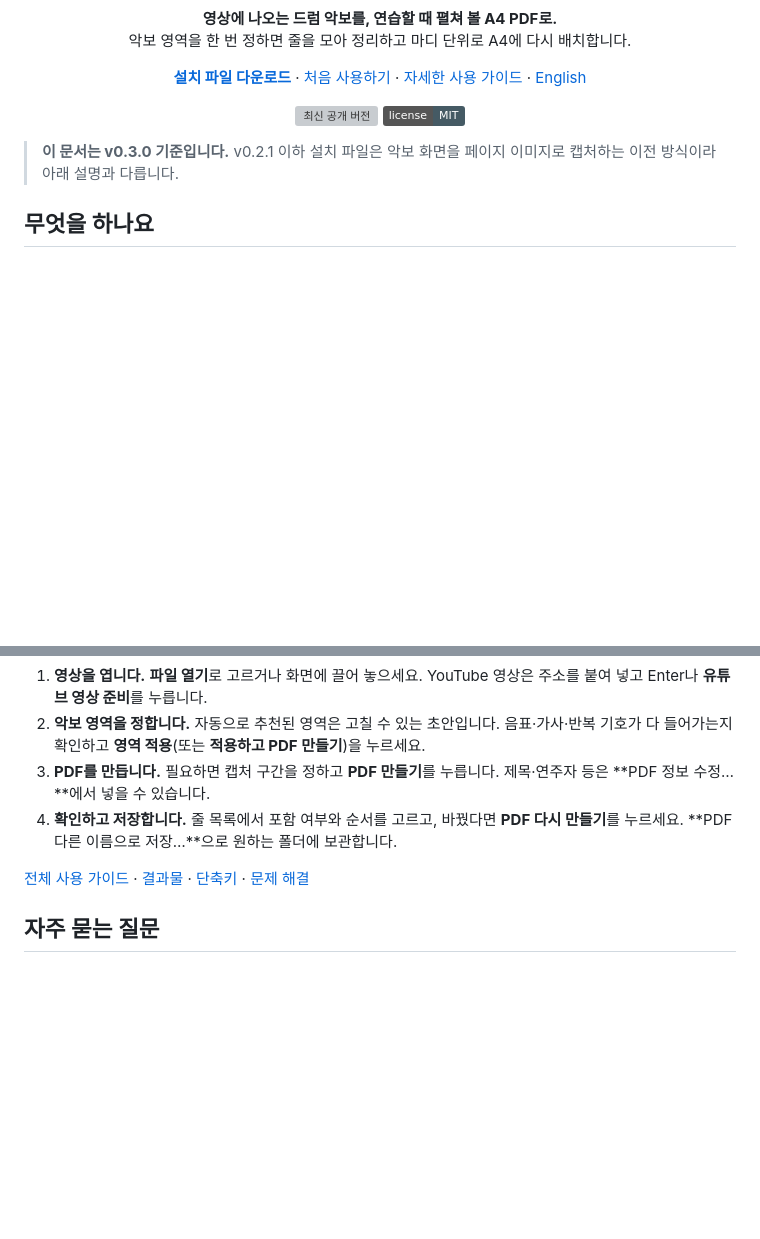
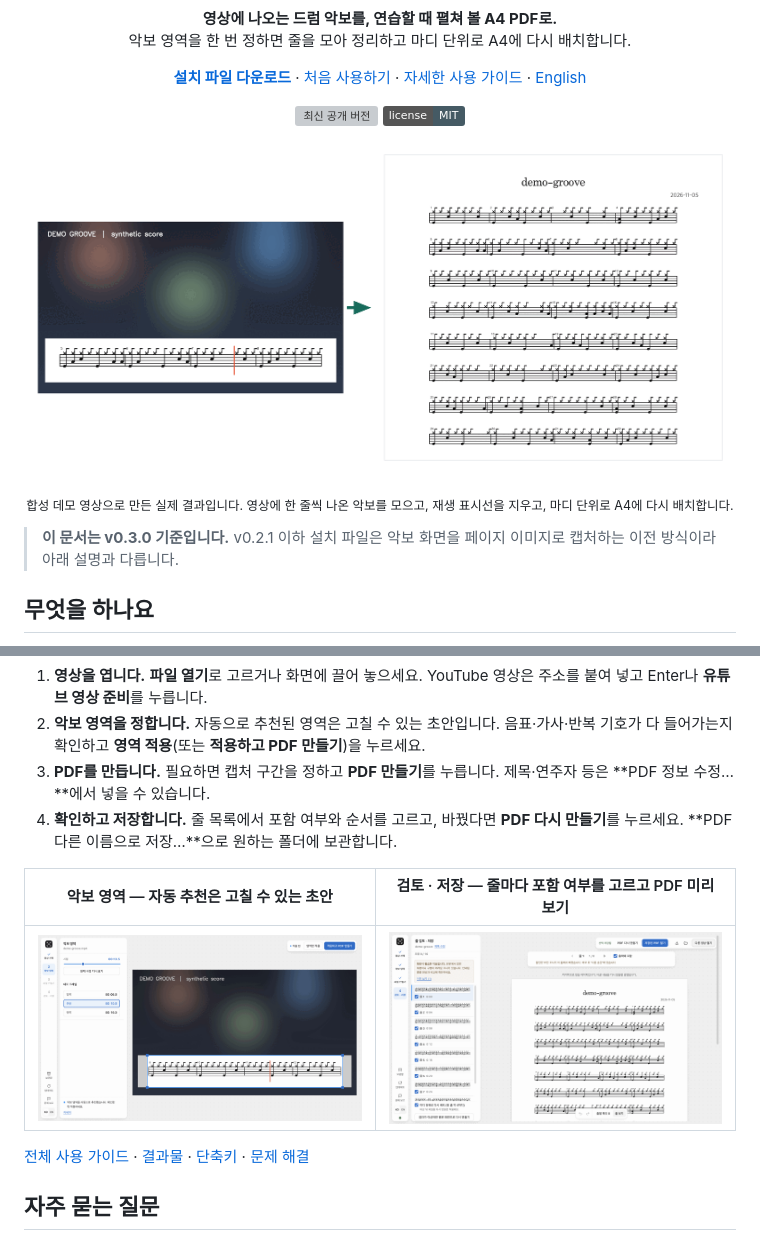
Before and after one commit to kr-ericshim/drum-score-capture-tool, a Markdown page: README.md, 2 parts joined by grey strips. Rendered like a GitHub page; pictures changed too: docs/images/demo-review.png (added), docs/images/demo-score-region.png (added), docs/images/demo-video-to-pdf.png (added); badges without logos; blank space fills up the shorter version; grey boxes are pictures that could not be loaded.

```diff
--- a/README.md
+++ b/README.md
@@ -20,6 +20,11 @@
   <a href="https://github.com/kr-ericshim/drum-score-capture-tool/releases/latest"><img src="https://img.shields.io/github/v/release/kr-ericshim/drum-score-capture-tool?style=flat&amp;color=176b5b&amp;label=release" alt="최신 공개 버전"></a>
   <a href="./LICENSE"><img src="https://img.shields.io/badge/license-MIT-455a64?style=flat" alt="프로젝트 라이선스: MIT"></a>
 </p>
+
+<p align="center">
+  <img src="./docs/images/demo-video-to-pdf.png" width="860" alt="영상 아래쪽에 한 줄씩 나오는 드럼 악보가 A4 PDF 한 페이지로 정리된 모습">
+</p>
+<p align="center"><sub>합성 데모 영상으로 만든 실제 결과입니다. 영상에 한 줄씩 나온 악보를 모으고, 재생 표시선을 지우고, 마디 단위로 A4에 다시 배치합니다.</sub></p>
 
 > **이 문서는 v0.3.0 기준입니다.** v0.2.1 이하 설치 파일은 악보 화면을 페이지 이미지로 캡처하는 이전 방식이라 아래 설명과 다릅니다.
 
@@ -63,6 +68,10 @@
 3. **PDF를 만듭니다.** 필요하면 캡처 구간을 정하고 **PDF 만들기**를 누릅니다. 제목·연주자 등은 **PDF 정보 수정…**에서 넣을 수 있습니다.
 4. **확인하고 저장합니다.** 줄 목록에서 포함 여부와 순서를 고르고, 바꿨다면 **PDF 다시 만들기**를 누르세요. **PDF 다른 이름으로 저장…**으로 원하는 폴더에 보관합니다.
 
+| 악보 영역 — 자동 추천은 고칠 수 있는 초안 | 검토 · 저장 — 줄마다 포함 여부를 고르고 PDF 미리 보기 |
+| --- | --- |
+| <img src="./docs/images/demo-score-region.png" alt="악보 영역 화면: 영상 프레임 위에 자동으로 추천된 악보 영역 상자가 표시됨"> | <img src="./docs/images/demo-review.png" alt="검토 화면: 왼쪽에 줄 목록과 확인 필요 안내, 오른쪽에 완성된 A4 페이지 미리 보기"> |
+
 [전체 사용 가이드](./README.ko.md#사용법) · [결과물](./README.ko.md#결과물) · [단축키](./README.ko.md#단축키) · [문제 해결](./README.ko.md#문제-해결)
 
 ## 자주 묻는 질문
```
Also changed, not shown: other parts of README.md (+27 -0 lines), README.en.md (+26 -0 lines).
